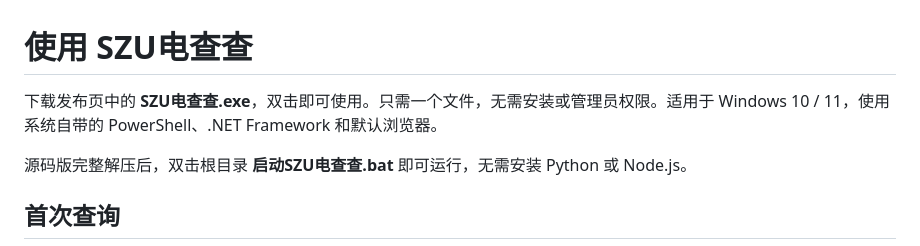
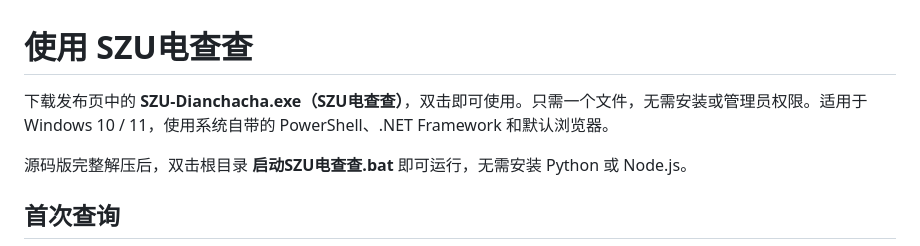
Before and after one commit to yuyiwei01/szu-dianchacha, a Markdown page: docs/usage.md, the part around the change. Drawn GitHub-style.

```diff
--- a/docs/usage.md
+++ b/docs/usage.md
@@ -1,6 +1,6 @@
 # 使用 SZU电查查
 
-下载发布页中的 **SZU电查查.exe**，双击即可使用。只需一个文件，无需安装或管理员权限。适用于 Windows 10 / 11，使用系统自带的 PowerShell、.NET Framework 和默认浏览器。
+下载发布页中的 **SZU-Dianchacha.exe（SZU电查查）**，双击即可使用。只需一个文件，无需安装或管理员权限。适用于 Windows 10 / 11，使用系统自带的 PowerShell、.NET Framework 和默认浏览器。
 
 源码版完整解压后，双击根目录 **启动SZU电查查.bat** 即可运行，无需安装 Python 或 Node.js。
 
```
Also changed, not shown: README.md (+1 -1 lines).
